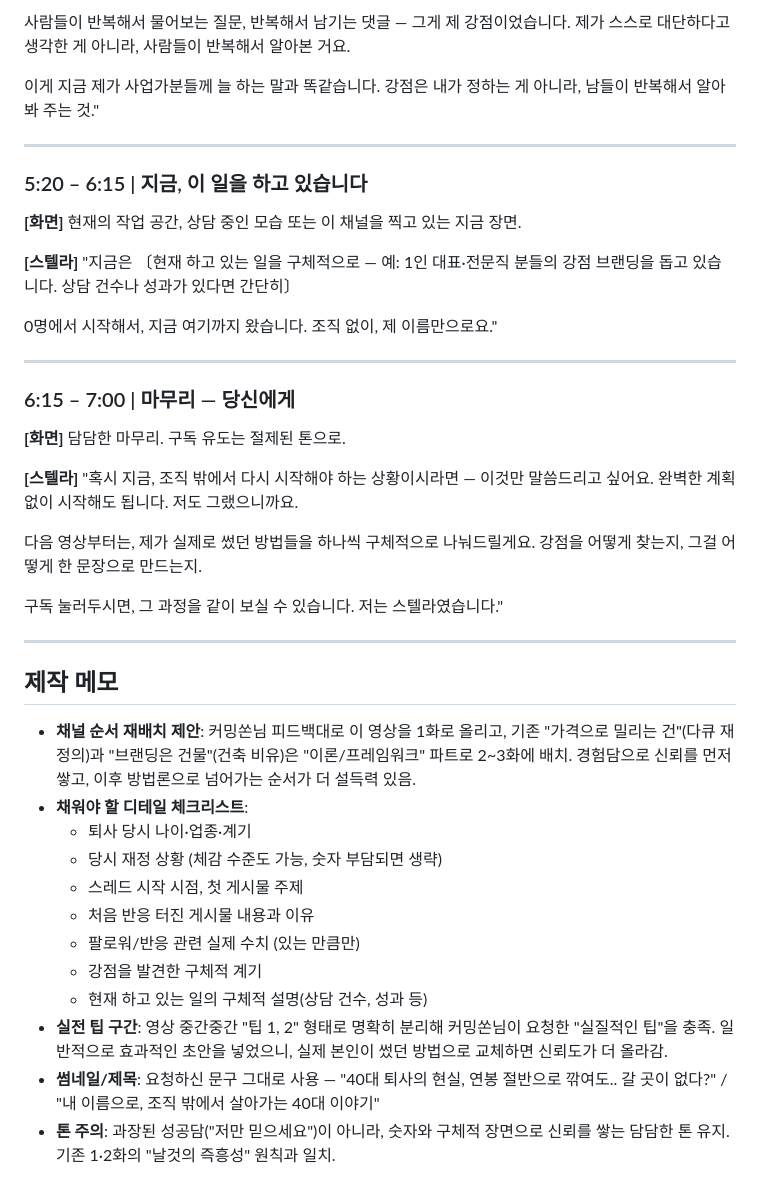
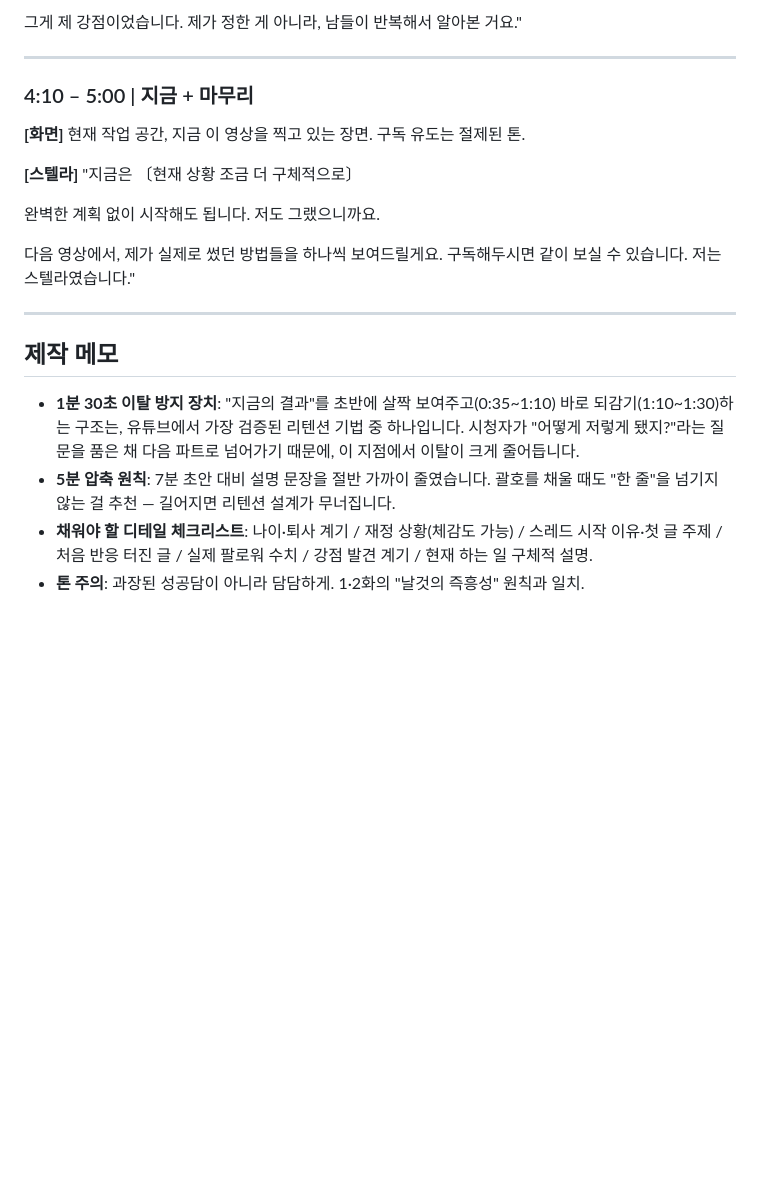
Before and after one commit to bystrength202567/bme-personal-branding-challenge, a Markdown page: scripts/stella-video-01-origin-story-script.md, the part around one of its changes. Drawn GitHub-style; blank space fills up the shorter version.

```diff
--- a/scripts/stella-video-01-origin-story-script.md
+++ b/scripts/stella-video-01-origin-story-script.md
@@ -84,45 +92,24 @@
 
-사람들이 반복해서 물어보는 질문, 반복해서 남기는 댓글 — 그게 제 강점이었습니다. 제가 스스로 대단하다고 생각한 게 아니라, 사람들이 반복해서 알아본 거요.
-
-이게 지금 제가 사업가분들께 늘 하는 말과 똑같습니다. 강점은 내가 정하는 게 아니라, 남들이 반복해서 알아봐 주는 것."
+그게 제 강점이었습니다. 제가 정한 게 아니라, 남들이 반복해서 알아본 거요."
 
 ---
 
-### 5:20 – 6:15 | 지금, 이 일을 하고 있습니다
+### 4:10 – 5:00 | 지금 + 마무리
 
-**[화면]** 현재의 작업 공간, 상담 중인 모습 또는 이 채널을 찍고 있는 지금 장면.
+**[화면]** 현재 작업 공간, 지금 이 영상을 찍고 있는 장면. 구독 유도는 절제된 톤.
 
 **[스텔라]**
-"지금은 〔현재 하고 있는 일을 구체적으로 — 예: 1인 대표·전문직 분들의 강점 브랜딩을 돕고 있습니다. 상담 건수나 성과가 있다면 간단히〕
+"지금은 〔현재 상황 조금 더 구체적으로〕
 
-0명에서 시작해서, 지금 여기까지 왔습니다. 조직 없이, 제 이름만으로요."
+완벽한 계획 없이 시작해도 됩니다. 저도 그랬으니까요.
 
----
-
-### 6:15 – 7:00 | 마무리 — 당신에게
-
-**[화면]** 담담한 마무리. 구독 유도는 절제된 톤으로.
-
-**[스텔라]**
-"혹시 지금, 조직 밖에서 다시 시작해야 하는 상황이시라면 — 이것만 말씀드리고 싶어요. 완벽한 계획 없이 시작해도 됩니다. 저도 그랬으니까요.
-
-다음 영상부터는, 제가 실제로 썼던 방법들을 하나씩 구체적으로 나눠드릴게요. 강점을 어떻게 찾는지, 그걸 어떻게 한 문장으로 만드는지.
-
-구독 눌러두시면, 그 과정을 같이 보실 수 있습니다. 저는 스텔라였습니다."
+다음 영상에서, 제가 실제로 썼던 방법들을 하나씩 보여드릴게요. 구독해두시면 같이 보실 수 있습니다. 저는 스텔라였습니다."
 
 ---
 
 ## 제작 메모
 
-- **채널 순서 재배치 제안**: 커밍쏜님 피드백대로 이 영상을 1화로 올리고, 기존 "가격으로 밀리는 건"(다큐 재정의)과 "브랜딩은 건물"(건축 비유)은 "이론/프레임워크" 파트로 2~3화에 배치. 경험담으로 신뢰를 먼저 쌓고, 이후 방법론으로 넘어가는 순서가 더 설득력 있음.
-- **채워야 할 디테일 체크리스트**:
-  - 퇴사 당시 나이·업종·계기
-  - 당시 재정 상황 (체감 수준도 가능, 숫자 부담되면 생략)
-  - 스레드 시작 시점, 첫 게시물 주제
-  - 처음 반응 터진 게시물 내용과 이유
-  - 팔로워/반응 관련 실제 수치 (있는 만큼만)
-  - 강점을 발견한 구체적 계기
-  - 현재 하고 있는 일의 구체적 설명(상담 건수, 성과 등)
-- **실전 팁 구간**: 영상 중간중간 "팁 1, 2" 형태로 명확히 분리해 커밍쏜님이 요청한 "실질적인 팁"을 충족. 일반적으로 효과적인 초안을 넣었으니, 실제 본인이 썼던 방법으로 교체하면 신뢰도가 더 올라감.
-- **썸네일/제목**: 요청하신 문구 그대로 사용 — "40대 퇴사의 현실, 연봉 절반으로 깎여도.. 갈 곳이 없다?" / "내 이름으로, 조직 밖에서 살아가는 40대 이야기"
-- **톤 주의**: 과장된 성공담("저만 믿으세요")이 아니라, 숫자와 구체적 장면으로 신뢰를 쌓는 담담한 톤 유지. 기존 1·2화의 "날것의 즉흥성" 원칙과 일치.
+- **1분 30초 이탈 방지 장치**: "지금의 결과"를 초반에 살짝 보여주고(0:35~1:10) 바로 되감기(1:10~1:30)하는 구조는, 유튜브에서 가장 검증된 리텐션 기법 중 하나입니다. 시청자가 "어떻게 저렇게 됐지?"라는 질문을 품은 채 다음 파트로 넘어가기 때문에, 이 지점에서 이탈이 크게 줄어듭니다.
+- **5분 압축 원칙**: 7분 초안 대비 설명 문장을 절반 가까이 줄였습니다. 괄호를 채울 때도 "한 줄"을 넘기지 않는 걸 추천 — 길어지면 리텐션 설계가 무너집니다.
+- **채워야 할 디테일 체크리스트**: 나이·퇴사 계기 / 재정 상황(체감도 가능) / 스레드 시작 이유·첫 글 주제 / 처음 반응 터진 글 / 실제 팔로워 수치 / 강점 발견 계기 / 현재 하는 일 구체적 설명.
+- **톤 주의**: 과장된 성공담이 아니라 담담하게. 1·2화의 "날것의 즉흥성" 원칙과 일치.
```
Also changed, not shown: other parts of scripts/stella-video-01-origin-story-script.md (+49 -41 lines).
